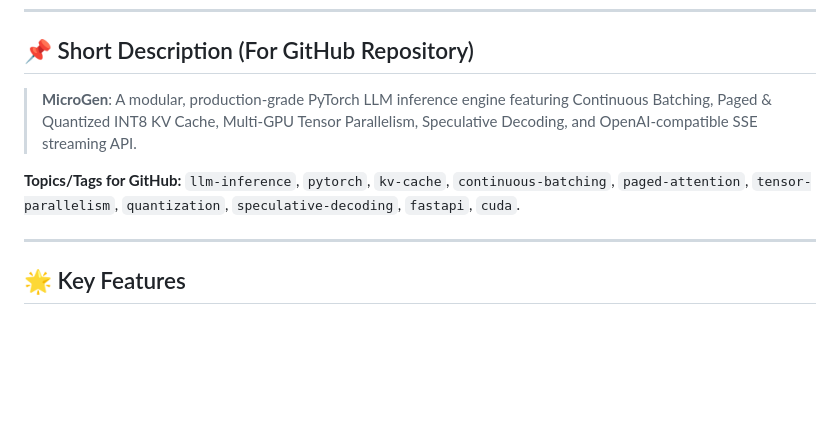
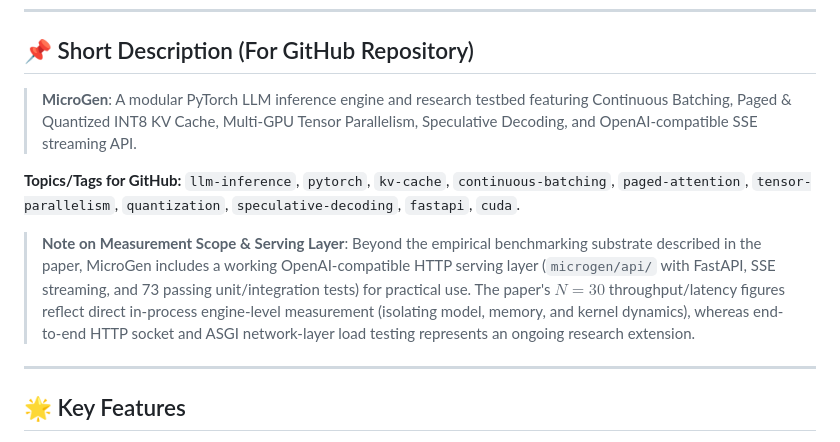
Before and after one commit to Omdeepb69/MicroGen, a Markdown page: README.md, the part around the change. Rendered like a GitHub page; blank space fills up the shorter version.

Commit message:
docs(readme): clarify measurement scope and serving layer note in README.md

```diff
--- a/README.md
+++ b/README.md
@@ -12,9 +12,11 @@
 
 ## 📌 Short Description (For GitHub Repository)
 
-> **MicroGen**: A modular, production-grade PyTorch LLM inference engine featuring Continuous Batching, Paged & Quantized INT8 KV Cache, Multi-GPU Tensor Parallelism, Speculative Decoding, and OpenAI-compatible SSE streaming API.
+> **MicroGen**: A modular PyTorch LLM inference engine and research testbed featuring Continuous Batching, Paged & Quantized INT8 KV Cache, Multi-GPU Tensor Parallelism, Speculative Decoding, and OpenAI-compatible SSE streaming API.
 
 **Topics/Tags for GitHub:** `llm-inference`, `pytorch`, `kv-cache`, `continuous-batching`, `paged-attention`, `tensor-parallelism`, `quantization`, `speculative-decoding`, `fastapi`, `cuda`.
+
+> **Note on Measurement Scope & Serving Layer**: Beyond the empirical benchmarking substrate described in the paper, MicroGen includes a working OpenAI-compatible HTTP serving layer (`microgen/api/` with FastAPI, SSE streaming, and 73 passing unit/integration tests) for practical use. The paper's $N=30$ throughput/latency figures reflect direct in-process engine-level measurement (isolating model, memory, and kernel dynamics), whereas end-to-end HTTP socket and ASGI network-layer load testing represents an ongoing research extension.
 
 ---
 
```
